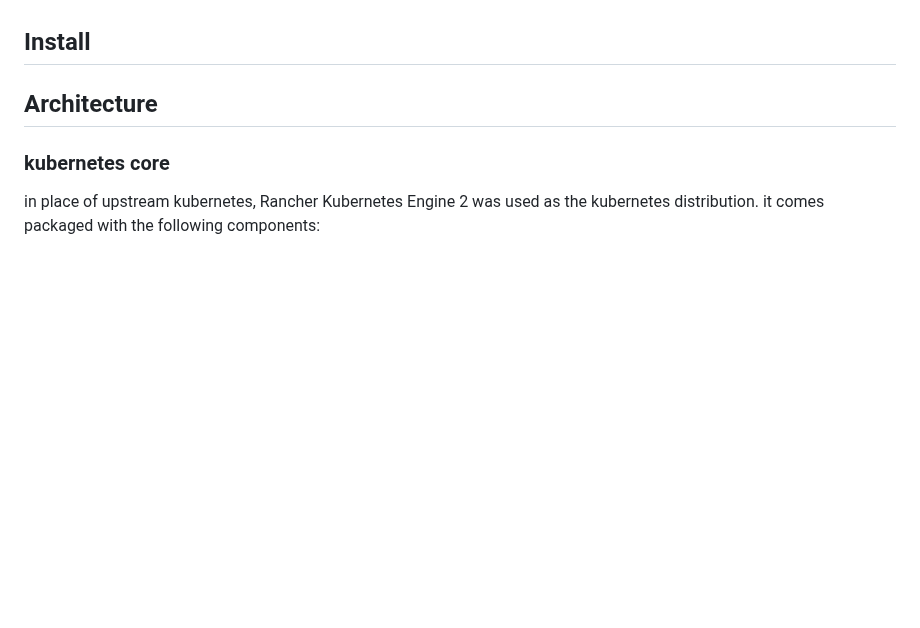
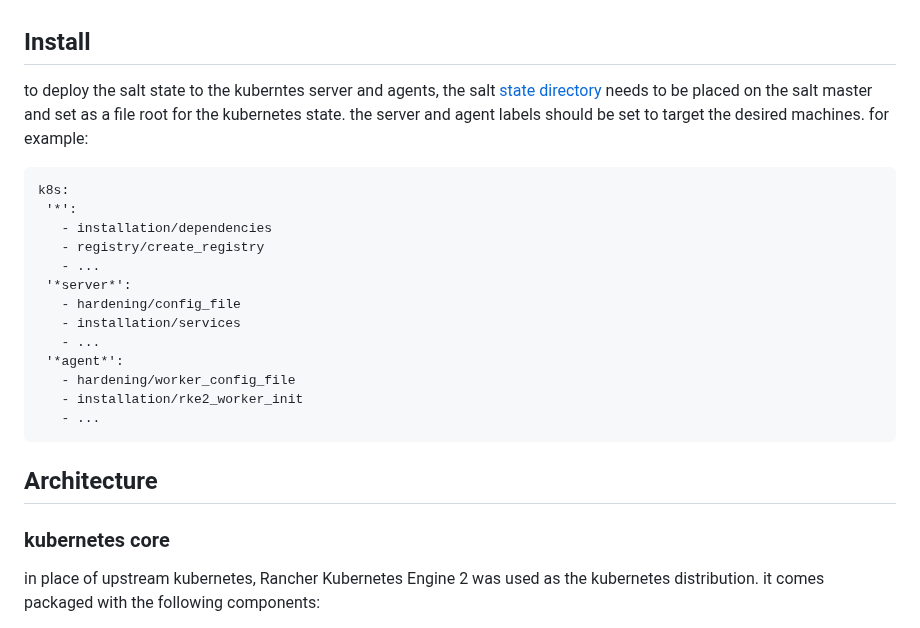
Before and after one commit to bbaum11/internship2025_stuff, a Markdown page: k8s_salt/readme.md, the part around the change. Rendered like a GitHub page; blank space fills up the shorter version.

````diff
--- a/k8s_salt/readme.md
+++ b/k8s_salt/readme.md
@@ -12,6 +12,23 @@
   - working certificates on the salt minions that can connect to the gitlab server
 
 ## Install
+to deploy the salt state to the kuberntes server and agents, the salt [state directory](salt) needs to be placed on the salt master and set as a file root for the kubernetes state. the server and agent labels should be set to target the desired machines. for example:
+```
+k8s:
+ '*':
+   - installation/dependencies
+   - registry/create_registry
+   - ...
+ '*server*':
+   - hardening/config_file
+   - installation/services
+   - ...
+ '*agent*':
+   - hardening/worker_config_file
+   - installation/rke2_worker_init
+   - ...
+```
+
 
 ## Architecture
 ### kubernetes core
````
